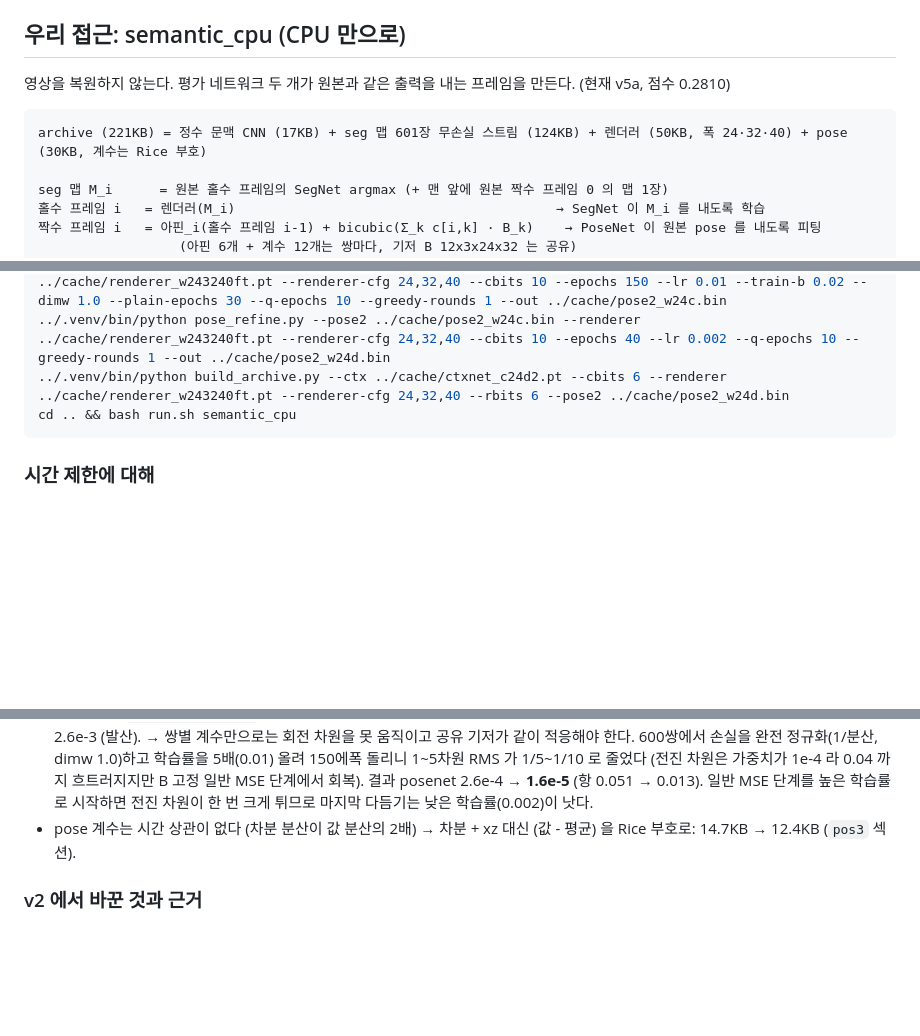
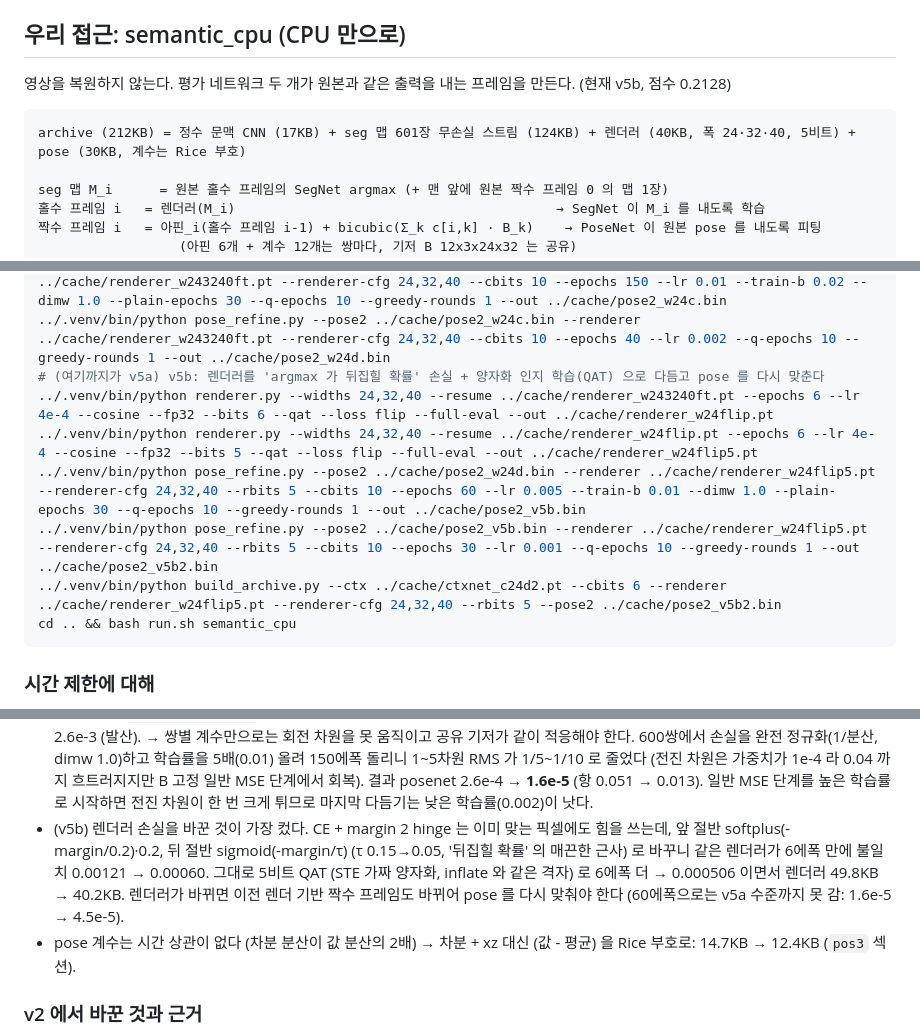
Before and after one commit to donghun-choi/i-playground, a Markdown page: comma_vcc/README.md, 3 parts joined by grey strips. Rendered like a GitHub page; blank space fills up the shorter version.

Commit message:
comma vcc: semantic_cpu v5b (점수 0.2128) - 렌더러 flip 손실 + 5비트 QAT

````diff
--- a/comma_vcc/README.md
+++ b/comma_vcc/README.md
@@ -35,10 +35,10 @@ bash comma_vcc/run.sh my_idea --recompress   # compress.sh 를 다시 돌림
 
 ## 우리 접근: semantic_cpu (CPU 만으로)
 
-영상을 복원하지 않는다. 평가 네트워크 두 개가 원본과 같은 출력을 내는 프레임을 만든다. (현재 v5a, 점수 0.2810)
+영상을 복원하지 않는다. 평가 네트워크 두 개가 원본과 같은 출력을 내는 프레임을 만든다. (현재 v5b, 점수 0.2128)
 
 ```
-archive (221KB) = 정수 문맥 CNN (17KB) + seg 맵 601장 무손실 스트림 (124KB) + 렌더러 (50KB, 폭 24·32·40) + pose (30KB, 계수는 Rice 부호)
+archive (212KB) = 정수 문맥 CNN (17KB) + seg 맵 601장 무손실 스트림 (124KB) + 렌더러 (40KB, 폭 24·32·40, 5비트) + pose (30KB, 계수는 Rice 부호)
 
 seg 맵 M_i      = 원본 홀수 프레임의 SegNet argmax (+ 맨 앞에 원본 짝수 프레임 0 의 맵 1장)
 홀수 프레임 i   = 렌더러(M_i)                                         → SegNet 이 M_i 를 내도록 학습
@@ -81,7 +81,12 @@ cd comma_vcc/lab
 # v5a: 완전 정규화 손실(1/분산) + 높은 학습률 + B 학습 150에폭 → B 6비트 고정 일반 MSE 30에폭 (78분, 10에폭마다 체크포인트 --resume)
 ../.venv/bin/python pose_refine.py --pose2 ../cache/pose2_w24b.bin --renderer ../cache/renderer_w243240ft.pt --renderer-cfg 24,32,40 --cbits 10 --epochs 150 --lr 0.01 --train-b 0.02 --dimw 1.0 --plain-epochs 30 --q-epochs 10 --greedy-rounds 1 --out ../cache/pose2_w24c.bin
 ../.venv/bin/python pose_refine.py --pose2 ../cache/pose2_w24c.bin --renderer ../cache/renderer_w243240ft.pt --renderer-cfg 24,32,40 --cbits 10 --epochs 40 --lr 0.002 --q-epochs 10 --greedy-rounds 1 --out ../cache/pose2_w24d.bin
-../.venv/bin/python build_archive.py --ctx ../cache/ctxnet_c24d2.pt --cbits 6 --renderer ../cache/renderer_w243240ft.pt --renderer-cfg 24,32,40 --rbits 6 --pose2 ../cache/pose2_w24d.bin
+# (여기까지가 v5a) v5b: 렌더러를 'argmax 가 뒤집힐 확률' 손실 + 양자화 인지 학습(QAT) 으로 다듬고 pose 를 다시 맞춘다
+../.venv/bin/python renderer.py --widths 24,32,40 --resume ../cache/renderer_w243240ft.pt --epochs 6 --lr 4e-4 --cosine --fp32 --bits 6 --qat --loss flip --full-eval --out ../cache/renderer_w24flip.pt
+../.venv/bin/python renderer.py --widths 24,32,40 --resume ../cache/renderer_w24flip.pt --epochs 6 --lr 4e-4 --cosine --fp32 --bits 5 --qat --loss flip --full-eval --out ../cache/renderer_w24flip5.pt
+../.venv/bin/python pose_refine.py --pose2 ../cache/pose2_w24d.bin --renderer ../cache/renderer_w24flip5.pt --renderer-cfg 24,32,40 --rbits 5 --cbits 10 --epochs 60 --lr 0.005 --train-b 0.01 --dimw 1.0 --plain-epochs 30 --q-epochs 10 --greedy-rounds 1 --out ../cache/pose2_v5b.bin
+../.venv/bin/python pose_refine.py --pose2 ../cache/pose2_v5b.bin --renderer ../cache/renderer_w24flip5.pt --renderer-cfg 24,32,40 --rbits 5 --cbits 10 --epochs 30 --lr 0.001 --q-epochs 10 --greedy-rounds 1 --out ../cache/pose2_v5b2.bin
+../.venv/bin/python build_archive.py --ctx ../cache/ctxnet_c24d2.pt --cbits 6 --renderer ../cache/renderer_w24flip5.pt --renderer-cfg 24,32,40 --rbits 5 --pose2 ../cache/pose2_v5b2.bin
 cd .. && bash run.sh semantic_cpu
 ```
 
@@ -133,6 +138,10 @@ cd .. && bash run.sh semantic_cpu
   600쌍에서 손실을 완전 정규화(1/분산, dimw 1.0)하고 학습률을 5배(0.01) 올려 150에폭 돌리니 1~5차원 RMS 가 1/5~1/10 로 줄었다
   (전진 차원은 가중치가 1e-4 라 0.04 까지 흐트러지지만 B 고정 일반 MSE 단계에서 회복). 결과 posenet 2.6e-4 → **1.6e-5** (항 0.051 → 0.013).
   일반 MSE 단계를 높은 학습률로 시작하면 전진 차원이 한 번 크게 튀므로 마지막 다듬기는 낮은 학습률(0.002)이 낫다.
+- (v5b) 렌더러 손실을 바꾼 것이 가장 컸다. CE + margin 2 hinge 는 이미 맞는 픽셀에도 힘을 쓰는데, 앞 절반 softplus(-margin/0.2)·0.2,
+  뒤 절반 sigmoid(-margin/τ) (τ 0.15→0.05, '뒤집힐 확률' 의 매끈한 근사) 로 바꾸니 같은 렌더러가 6에폭 만에 불일치 0.00121 → 0.00060.
+  그대로 5비트 QAT (STE 가짜 양자화, inflate 와 같은 격자) 로 6에폭 더 → 0.000506 이면서 렌더러 49.8KB → 40.2KB.
+  렌더러가 바뀌면 이전 렌더 기반 짝수 프레임도 바뀌어 pose 를 다시 맞춰야 한다 (60에폭으로는 v5a 수준까지 못 감: 1.6e-5 → 4.5e-5).
 - pose 계수는 시간 상관이 없다 (차분 분산이 값 분산의 2배) → 차분 + xz 대신 (값 - 평균) 을 Rice 부호로: 14.7KB → 12.4KB (`pos3` 섹션).
 
 ### v2 에서 바꾼 것과 근거
````
Also changed, not shown: other parts of comma_vcc/README.md (+2 -1 lines).
